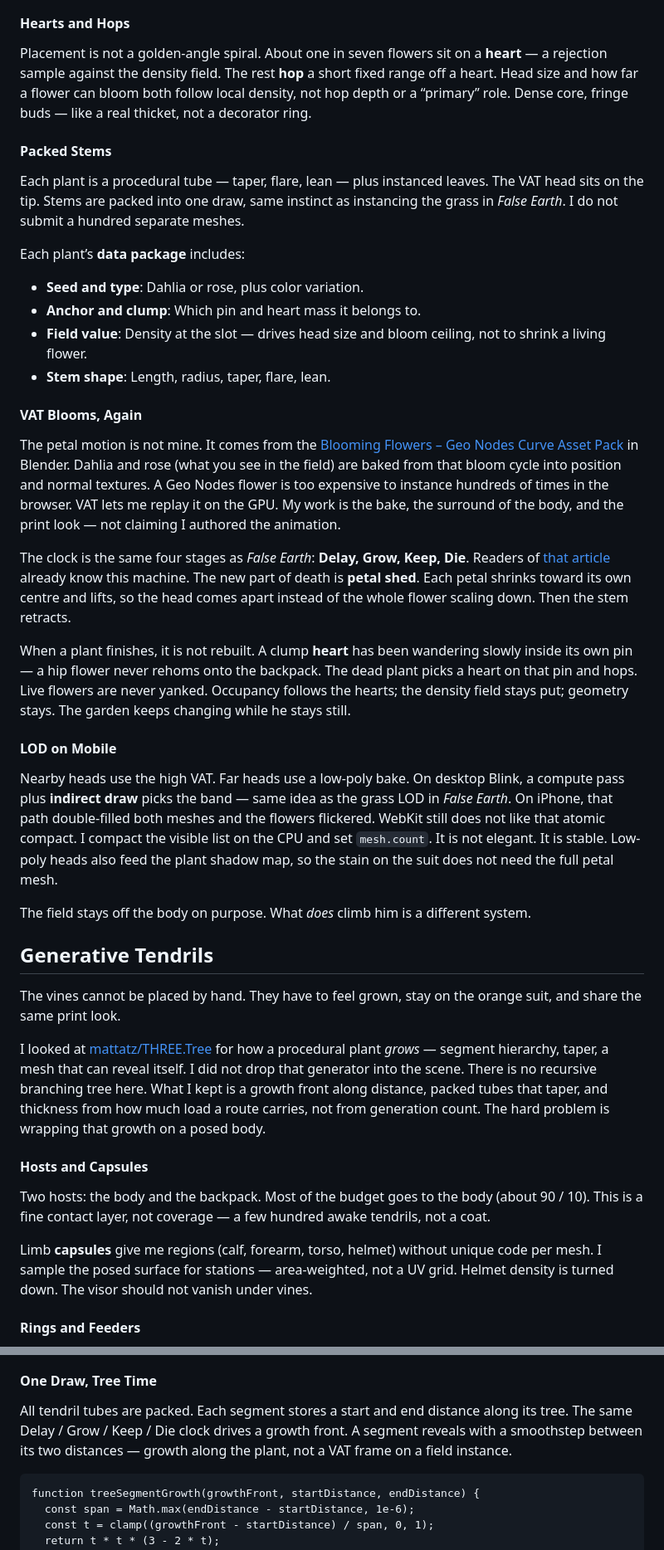
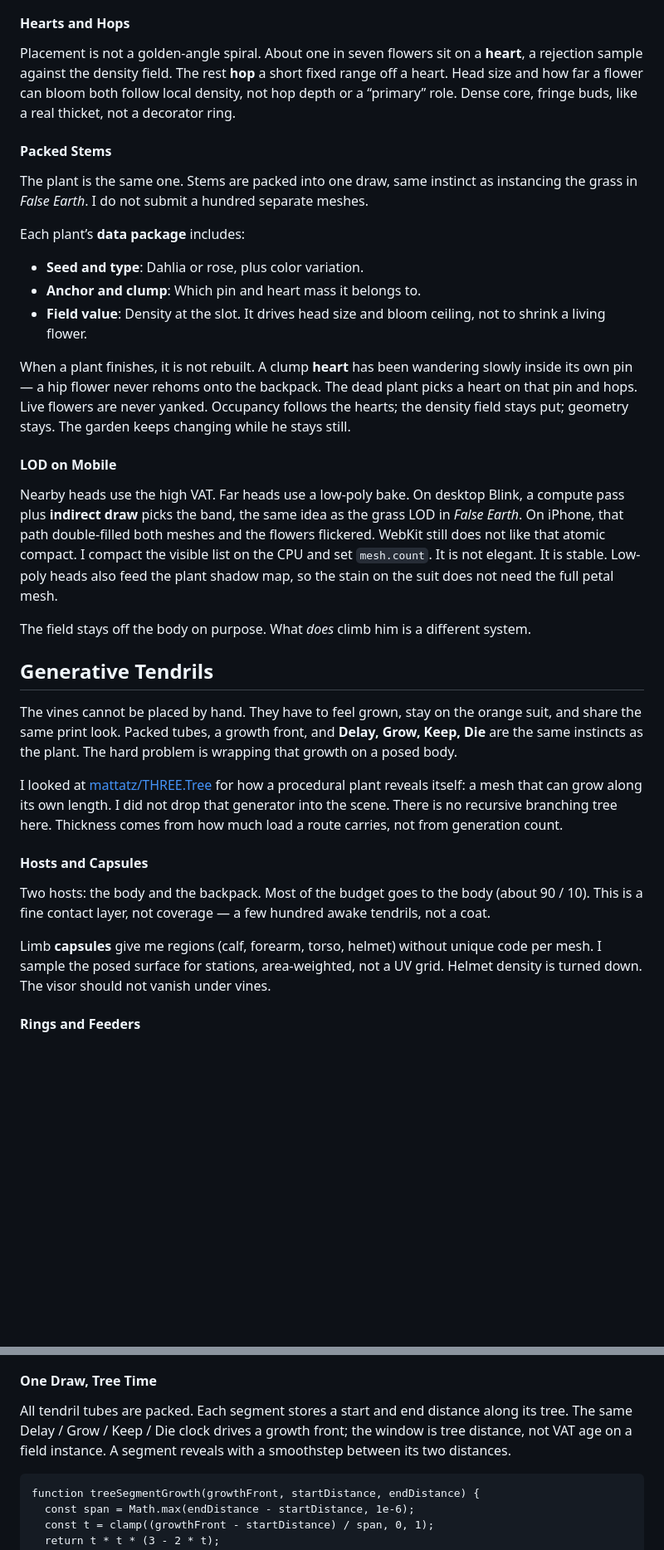
Before and after one commit to momentchan/codrops, a Markdown page: still/wordpress.md, 2 parts joined by grey strips. Shown at 83% size. Rendered like a GitHub page; blank space fills up the shorter version.

```diff
--- a/still/wordpress.md
+++ b/still/wordpress.md
@@ -207,7 +290,7 @@ const overlaid = sceneColor.mul(tint).mul(fabric).mul(blotch);</code></pre>
 <!-- /wp:heading -->
 
 <!-- wp:paragraph -->
-<p>Placement is not a golden-angle spiral. About one in seven flowers sit on a <strong>heart</strong> — a rejection sample against the density field. The rest <strong>hop</strong> a short fixed range off a heart. Head size and how far a flower can bloom both follow local density, not hop depth or a “primary” role. Dense core, fringe buds — like a real thicket, not a decorator ring.</p>
+<p>Placement is not a golden-angle spiral. About one in seven flowers sit on a <strong>heart</strong>, a rejection sample against the density field. The rest <strong>hop</strong> a short fixed range off a heart. Head size and how far a flower can bloom both follow local density, not hop depth or a “primary” role. Dense core, fringe buds, like a real thicket, not a decorator ring.</p>
 <!-- /wp:paragraph -->
 
 <!-- wp:image -->
@@ -223,7 +306,7 @@ const overlaid = sceneColor.mul(tint).mul(fabric).mul(blotch);</code></pre>
 <!-- /wp:heading -->
 
 <!-- wp:paragraph -->
-<p>Each plant is a procedural tube — taper, flare, lean — plus instanced leaves. The VAT head sits on the tip. Stems are packed into one draw, same instinct as instancing the grass in <em>False Earth</em>. I do not submit a hundred separate meshes.</p>
+<p>The plant is the same one. Stems are packed into one draw, same instinct as instancing the grass in <em>False Earth</em>. I do not submit a hundred separate meshes.</p>
 <!-- /wp:paragraph -->
 
 <!-- wp:paragraph -->
@@ -240,29 +323,9 @@ const overlaid = sceneColor.mul(tint).mul(fabric).mul(blotch);</code></pre>
 <!-- /wp:list-item -->
 
 <!-- wp:list-item -->
-<li><strong>Field value</strong>: Density at the slot — drives head size and bloom ceiling, not to shrink a living flower.</li>
-<!-- /wp:list-item -->
-
-<!-- wp:list-item -->
-<li><strong>Stem shape</strong>: Length, radius, taper, flare, lean.</li>
+<li><strong>Field value</strong>: Density at the slot. It drives head size and bloom ceiling, not to shrink a living flower.</li>
 <!-- /wp:list-item --></ul>
 <!-- /wp:list -->
-
-<!-- wp:heading {"level":4} -->
-<h4 class="wp-block-heading"><strong>VAT Blooms, Again</strong></h4>
-<!-- /wp:heading -->
-
-<!-- wp:paragraph -->
-<p>The petal motion is not mine. It comes from the <a href="https://superhivemarket.com/products/blooming-flowers---geo-nodes-curve-asset-pack">Blooming Flowers – Geo Nodes Curve Asset Pack</a> in Blender. Dahlia and rose (what you see in the field) are baked from that bloom cycle into position and normal textures. A Geo Nodes flower is too expensive to instance hundreds of times in the browser. VAT lets me replay it on the GPU. My work is the bake, the surround of the body, and the print look — not claiming I authored the animation.</p>
-<!-- /wp:paragraph -->
-
-<!-- wp:image -->
-<figure class="wp-block-image"><!-- [IMAGE or VIDEO: Blender Geo Nodes bloom vs the same flower in the scene] --></figure>
-<!-- /wp:image -->
-
-<!-- wp:paragraph -->
-<p>The clock is the same four stages as <em>False Earth</em>: <strong>Delay, Grow, Keep, Die</strong>. Readers of <a href="https://tympanus.net/codrops/2026/04/21/false-earth-from-webgl-limits-to-a-webgpu-driven-world/">that article</a> already know this machine. The new part of death is <strong>petal shed</strong>. Each petal shrinks toward its own centre and lifts, so the head comes apart instead of the whole flower scaling down. Then the stem retracts.</p>
-<!-- /wp:paragraph -->
 
 <!-- wp:paragraph -->
 <p>When a plant finishes, it is not rebuilt. A clump <strong>heart</strong> has been wandering slowly inside its own pin — a hip flower never rehoms onto the backpack. The dead plant picks a heart on that pin and hops. Live flowers are never yanked. Occupancy follows the hearts; the density field stays put; geometry stays. The garden keeps changing while he stays still.</p>
@@ -277,7 +340,7 @@ const overlaid = sceneColor.mul(tint).mul(fabric).mul(blotch);</code></pre>
 <!-- /wp:heading -->
 
 <!-- wp:paragraph -->
-<p>Nearby heads use the high VAT. Far heads use a low-poly bake. On desktop Blink, a compute pass plus <strong>indirect draw</strong> picks the band — same idea as the grass LOD in <em>False Earth</em>. On iPhone, that path double-filled both meshes and the flowers flickered. WebKit still does not like that atomic compact. I compact the visible list on the CPU and set <code>mesh.count</code>. It is not elegant. It is stable. Low-poly heads also feed the plant shadow map, so the stain on the suit does not need the full petal mesh.</p>
+<p>Nearby heads use the high VAT. Far heads use a low-poly bake. On desktop Blink, a compute pass plus <strong>indirect draw</strong> picks the band, the same idea as the grass LOD in <em>False Earth</em>. On iPhone, that path double-filled both meshes and the flowers flickered. WebKit still does not like that atomic compact. I compact the visible list on the CPU and set <code>mesh.count</code>. It is not elegant. It is stable. Low-poly heads also feed the plant shadow map, so the stain on the suit does not need the full petal mesh.</p>
 <!-- /wp:paragraph -->
 
 <!-- wp:paragraph -->
@@ -289,11 +352,11 @@ const overlaid = sceneColor.mul(tint).mul(fabric).mul(blotch);</code></pre>
 <!-- /wp:heading -->
 
 <!-- wp:paragraph -->
-<p>The vines cannot be placed by hand. They have to feel grown, stay on the orange suit, and share the same print look.</p>
+<p>The vines cannot be placed by hand. They have to feel grown, stay on the orange suit, and share the same print look. Packed tubes, a growth front, and <strong>Delay, Grow, Keep, Die</strong> are the same instincts as the plant. The hard problem is wrapping that growth on a posed body.</p>
 <!-- /wp:paragraph -->
 
 <!-- wp:paragraph -->
-<p>I looked at <a href="https://github.com/mattatz/THREE.Tree">mattatz/THREE.Tree</a> for how a procedural plant <em>grows</em> — segment hierarchy, taper, a mesh that can reveal itself. I did not drop that generator into the scene. There is no recursive branching tree here. What I kept is a growth front along distance, packed tubes that taper, and thickness from how much load a route carries, not from generation count. The hard problem is wrapping that growth on a posed body.</p>
+<p>I looked at <a href="https://github.com/mattatz/THREE.Tree">mattatz/THREE.Tree</a> for how a procedural plant reveals itself: a mesh that can grow along its own length. I did not drop that generator into the scene. There is no recursive branching tree here. Thickness comes from how much load a route carries, not from generation count.</p>
 <!-- /wp:paragraph -->
 
 <!-- wp:heading {"level":4} -->
@@ -305,7 +368,7 @@ const overlaid = sceneColor.mul(tint).mul(fabric).mul(blotch);</code></pre>
 <!-- /wp:paragraph -->
 
 <!-- wp:paragraph -->
-<p>Limb <strong>capsules</strong> give me regions (calf, forearm, torso, helmet) without unique code per mesh. I sample the posed surface for stations — area-weighted, not a UV grid. Helmet density is turned down. The visor should not vanish under vines.</p>
+<p>Limb <strong>capsules</strong> give me regions (calf, forearm, torso, helmet) without unique code per mesh. I sample the posed surface for stations, area-weighted, not a UV grid. Helmet density is turned down. The visor should not vanish under vines.</p>
 <!-- /wp:paragraph -->
 
 <!-- wp:heading {"level":4} -->
@@ -349,7 +412,7 @@ const hit = bvh.raycastFirst(ray, THREE.DoubleSide, 0, rayOffset * 1.6);</code><
 <!-- /wp:heading -->
 
 <!-- wp:paragraph -->
-<p>All tendril tubes are packed. Each segment stores a start and end distance along its tree. The same Delay / Grow / Keep / Die clock drives a growth front. A segment reveals with a smoothstep between its two distances — growth along the plant, not a VAT frame on a field instance.</p>
+<p>All tendril tubes are packed. Each segment stores a start and end distance along its tree. The same Delay / Grow / Keep / Die clock drives a growth front; the window is tree distance, not VAT age on a field instance. A segment reveals with a smoothstep between its two distances.</p>
 <!-- /wp:paragraph -->
 
 <!-- wp:code -->
```
Also changed, not shown: other parts of still/wordpress.md (+93 -10 lines).
